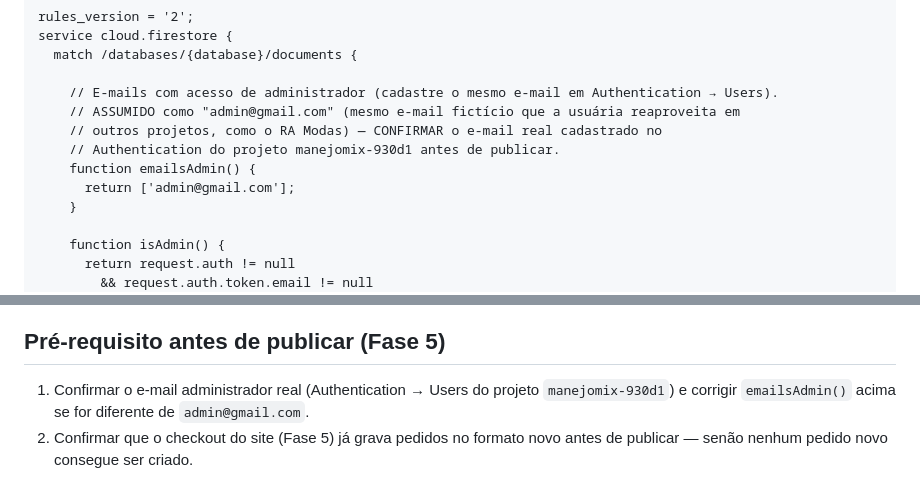
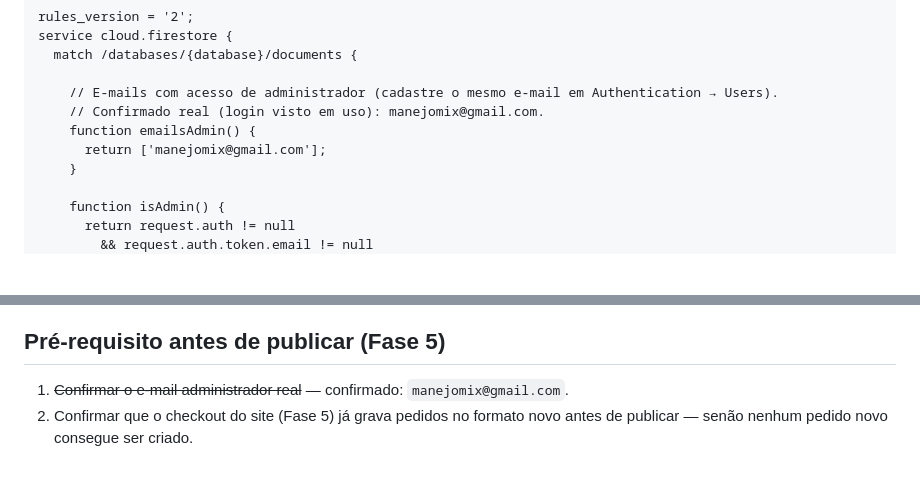
Before and after one commit to cristianorrm-boop/petshop, a Markdown page: regras.md, 2 parts joined by grey strips. Drawn GitHub-style; blank space fills up the shorter version.

Commit message:
Confirma e-mail administrador real (manejomix@gmail.com) em regras.md, substitui suposicao anterior
Co-Authored-By: Claude Sonnet 5 <noreply@anthropic.com>

```diff
--- a/regras.md
+++ b/regras.md
@@ -18,11 +18,9 @@ service cloud.firestore {
   match /databases/{database}/documents {
 
     // E-mails com acesso de administrador (cadastre o mesmo e-mail em Authentication → Users).
-    // ASSUMIDO como "admin@gmail.com" (mesmo e-mail fictício que a usuária reaproveita em
-    // outros projetos, como o RA Modas) — CONFIRMAR o e-mail real cadastrado no
-    // Authentication do projeto manejomix-930d1 antes de publicar.
+    // Confirmado real (login visto em uso): manejomix@gmail.com.
     function emailsAdmin() {
-      return ['admin@gmail.com'];
+      return ['manejomix@gmail.com'];
     }
 
     function isAdmin() {
@@ -123,8 +121,6 @@ service cloud.firestore {
 
 ## Pré-requisito antes de publicar (Fase 5)
 
-1. Confirmar o e-mail administrador real (Authentication → Users do projeto
-   `manejomix-930d1`) e corrigir `emailsAdmin()` acima se for diferente de
-   `admin@gmail.com`.
+1. ~~Confirmar o e-mail administrador real~~ — confirmado: `manejomix@gmail.com`.
 2. Confirmar que o checkout do site (Fase 5) já grava pedidos no formato
    novo antes de publicar — senão nenhum pedido novo consegue ser criado.
```
